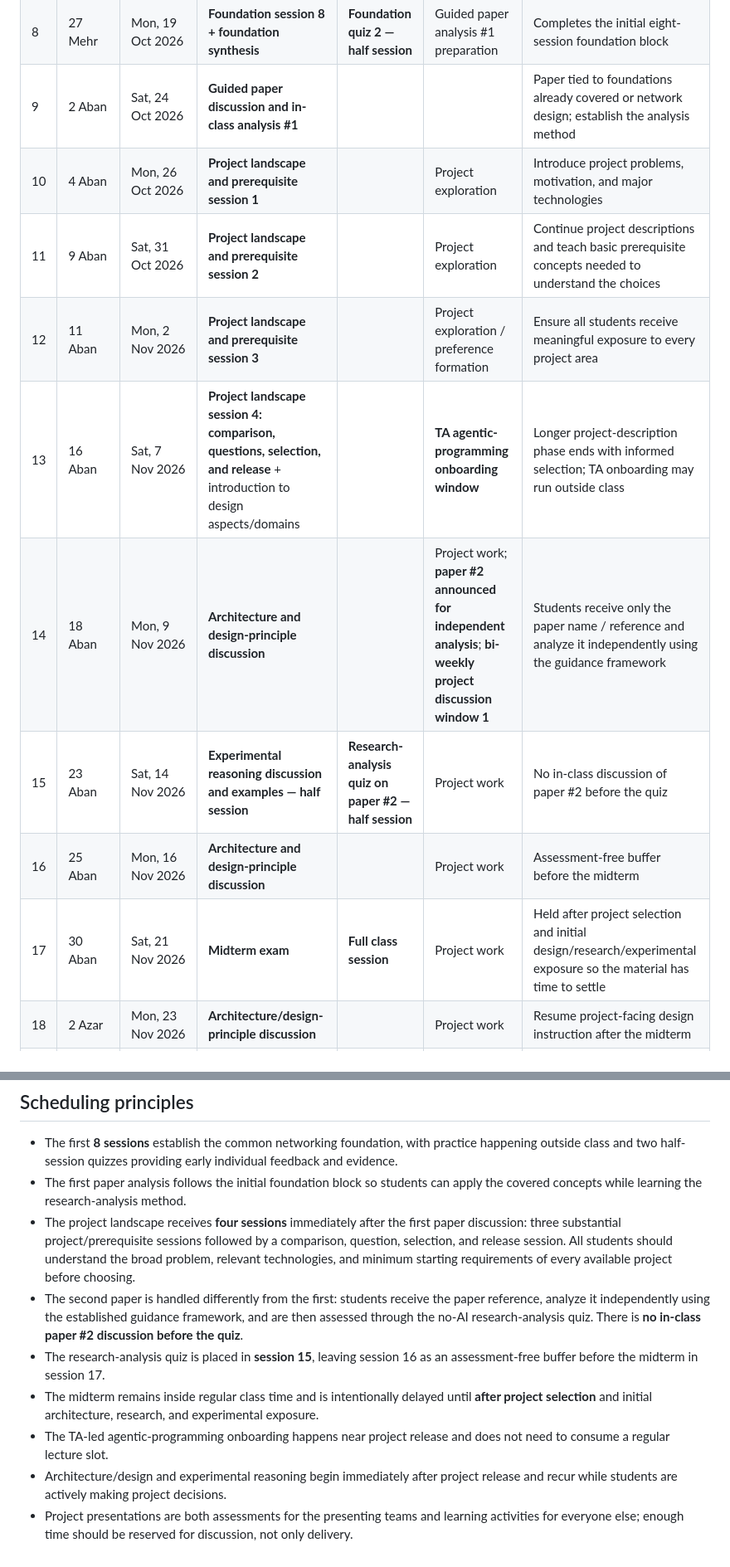
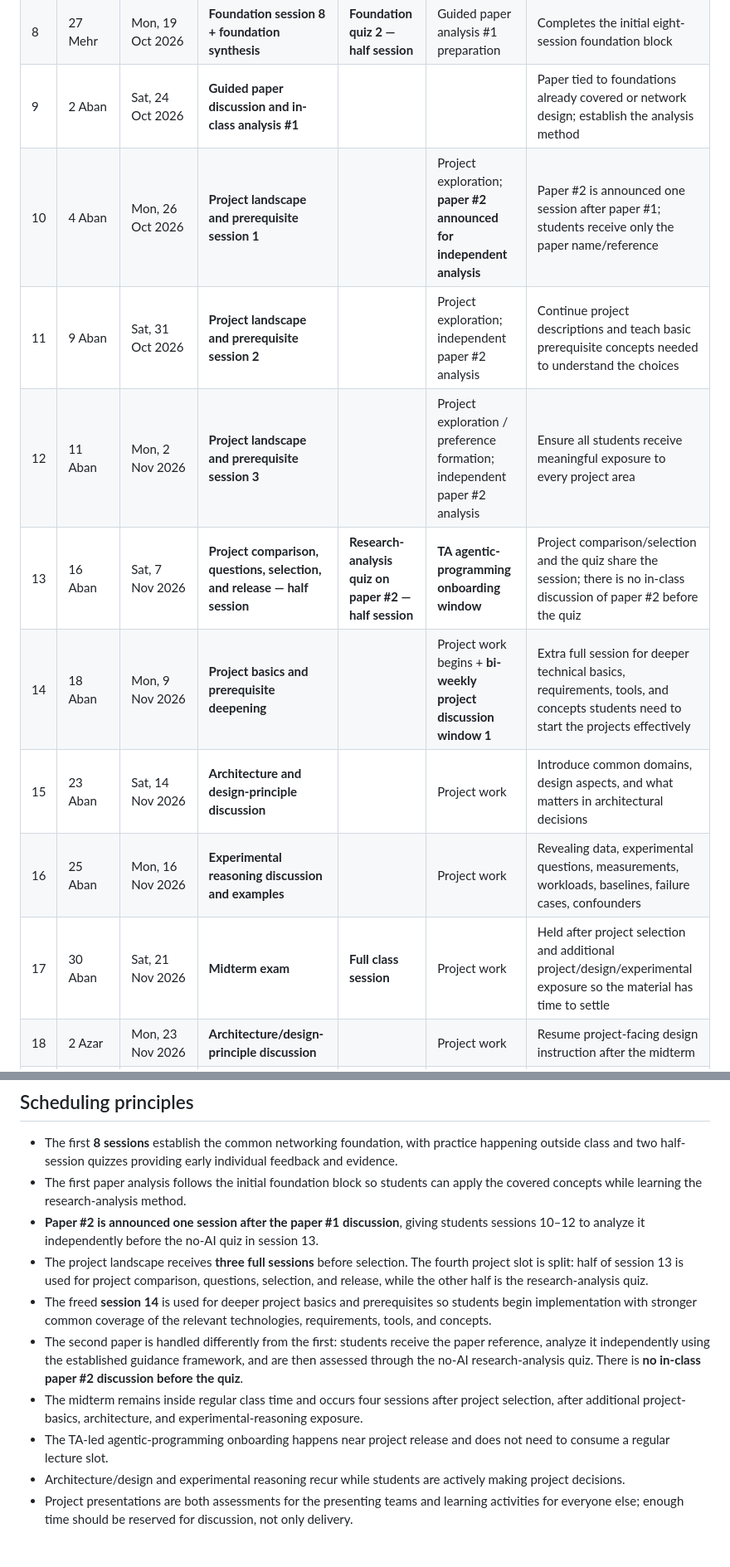
Before and after one commit to Arman17Babaei/advanced-network-course, a Markdown page: TIMELINE.md, 2 parts joined by grey strips. Shown at 83% size. GitHub-like rendering.

Commit message:
Move paper quiz earlier and expand project basics

```diff
--- a/TIMELINE.md
+++ b/TIMELINE.md
@@ -25,14 +25,14 @@ The first **8 regular sessions are foundation-focused**. Quizzes are scheduled i
 | 7 | 25 Mehr | Sat, 17 Oct 2026 | **Foundation session 7** |  | Foundation practice | Guided paper analysis #1 can be assigned after class |
 | 8 | 27 Mehr | Mon, 19 Oct 2026 | **Foundation session 8 + foundation synthesis** | **Foundation quiz 2 — half session** | Guided paper analysis #1 preparation | Completes the initial eight-session foundation block |
 | 9 | 2 Aban | Sat, 24 Oct 2026 | **Guided paper discussion and in-class analysis #1** |  |  | Paper tied to foundations already covered or network design; establish the analysis method |
-| 10 | 4 Aban | Mon, 26 Oct 2026 | **Project landscape and prerequisite session 1** |  | Project exploration | Introduce project problems, motivation, and major technologies |
-| 11 | 9 Aban | Sat, 31 Oct 2026 | **Project landscape and prerequisite session 2** |  | Project exploration | Continue project descriptions and teach basic prerequisite concepts needed to understand the choices |
-| 12 | 11 Aban | Mon, 2 Nov 2026 | **Project landscape and prerequisite session 3** |  | Project exploration / preference formation | Ensure all students receive meaningful exposure to every project area |
-| 13 | 16 Aban | Sat, 7 Nov 2026 | **Project landscape session 4: comparison, questions, selection, and release** + introduction to design aspects/domains |  | **TA agentic-programming onboarding window** | Longer project-description phase ends with informed selection; TA onboarding may run outside class |
-| 14 | 18 Aban | Mon, 9 Nov 2026 | **Architecture and design-principle discussion** |  | Project work; **paper #2 announced for independent analysis**; **bi-weekly project discussion window 1** | Students receive only the paper name / reference and analyze it independently using the guidance framework |
-| 15 | 23 Aban | Sat, 14 Nov 2026 | **Experimental reasoning discussion and examples — half session** | **Research-analysis quiz on paper #2 — half session** | Project work | No in-class discussion of paper #2 before the quiz |
-| 16 | 25 Aban | Mon, 16 Nov 2026 | **Architecture and design-principle discussion** |  | Project work | Assessment-free buffer before the midterm |
-| 17 | 30 Aban | Sat, 21 Nov 2026 | **Midterm exam** | **Full class session** | Project work | Held after project selection and initial design/research/experimental exposure so the material has time to settle |
+| 10 | 4 Aban | Mon, 26 Oct 2026 | **Project landscape and prerequisite session 1** |  | Project exploration; **paper #2 announced for independent analysis** | Paper #2 is announced one session after paper #1; students receive only the paper name/reference |
+| 11 | 9 Aban | Sat, 31 Oct 2026 | **Project landscape and prerequisite session 2** |  | Project exploration; independent paper #2 analysis | Continue project descriptions and teach basic prerequisite concepts needed to understand the choices |
+| 12 | 11 Aban | Mon, 2 Nov 2026 | **Project landscape and prerequisite session 3** |  | Project exploration / preference formation; independent paper #2 analysis | Ensure all students receive meaningful exposure to every project area |
+| 13 | 16 Aban | Sat, 7 Nov 2026 | **Project comparison, questions, selection, and release — half session** | **Research-analysis quiz on paper #2 — half session** | **TA agentic-programming onboarding window** | Project comparison/selection and the quiz share the session; there is no in-class discussion of paper #2 before the quiz |
+| 14 | 18 Aban | Mon, 9 Nov 2026 | **Project basics and prerequisite deepening** |  | Project work begins + **bi-weekly project discussion window 1** | Extra full session for deeper technical basics, requirements, tools, and concepts students need to start the projects effectively |
+| 15 | 23 Aban | Sat, 14 Nov 2026 | **Architecture and design-principle discussion** |  | Project work | Introduce common domains, design aspects, and what matters in architectural decisions |
+| 16 | 25 Aban | Mon, 16 Nov 2026 | **Experimental reasoning discussion and examples** |  | Project work | Revealing data, experimental questions, measurements, workloads, baselines, failure cases, confounders |
+| 17 | 30 Aban | Sat, 21 Nov 2026 | **Midterm exam** | **Full class session** | Project work | Held after project selection and additional project/design/experimental exposure so the material has time to settle |
 | 18 | 2 Azar | Mon, 23 Nov 2026 | **Architecture/design-principle discussion** |  | Project work | Resume project-facing design instruction after the midterm |
 | 19 | 7 Azar | Sat, 28 Nov 2026 | **Experimental reasoning discussion and examples** |  | Project work + **bi-weekly project discussion window 2** | Connect measurements and experiments to design decisions |
 | 20 | 9 Azar | Mon, 30 Nov 2026 | **Architecture and design-principle discussion** |  | Project work |  |
@@ -86,10 +86,11 @@ The project discussion windows shown in the table are provisional anchors rather
 
 - The first **8 sessions** establish the common networking foundation, with practice happening outside class and two half-session quizzes providing early individual feedback and evidence.
 - The first paper analysis follows the initial foundation block so students can apply the covered concepts while learning the research-analysis method.
-- The project landscape receives **four sessions** immediately after the first paper discussion: three substantial project/prerequisite sessions followed by a comparison, question, selection, and release session. All students should understand the broad problem, relevant technologies, and minimum starting requirements of every available project before choosing.
+- **Paper #2 is announced one session after the paper #1 discussion**, giving students sessions 10–12 to analyze it independently before the no-AI quiz in session 13.
+- The project landscape receives **three full sessions** before selection. The fourth project slot is split: half of session 13 is used for project comparison, questions, selection, and release, while the other half is the research-analysis quiz.
+- The freed **session 14** is used for deeper project basics and prerequisites so students begin implementation with stronger common coverage of the relevant technologies, requirements, tools, and concepts.
 - The second paper is handled differently from the first: students receive the paper reference, analyze it independently using the established guidance framework, and are then assessed through the no-AI research-analysis quiz. There is **no in-class paper #2 discussion before the quiz**.
-- The research-analysis quiz is placed in **session 15**, leaving session 16 as an assessment-free buffer before the midterm in session 17.
-- The midterm remains inside regular class time and is intentionally delayed until **after project selection** and initial architecture, research, and experimental exposure.
+- The midterm remains inside regular class time and occurs four sessions after project selection, after additional project-basics, architecture, and experimental-reasoning exposure.
 - The TA-led agentic-programming onboarding happens near project release and does not need to consume a regular lecture slot.
-- Architecture/design and experimental reasoning begin immediately after project release and recur while students are actively making project decisions.
+- Architecture/design and experimental reasoning recur while students are actively making project decisions.
 - Project presentations are both assessments for the presenting teams and learning activities for everyone else; enough time should be reserved for discussion, not only delivery.
```
Also changed, not shown: other parts of TIMELINE.md (+2 -2 lines).
